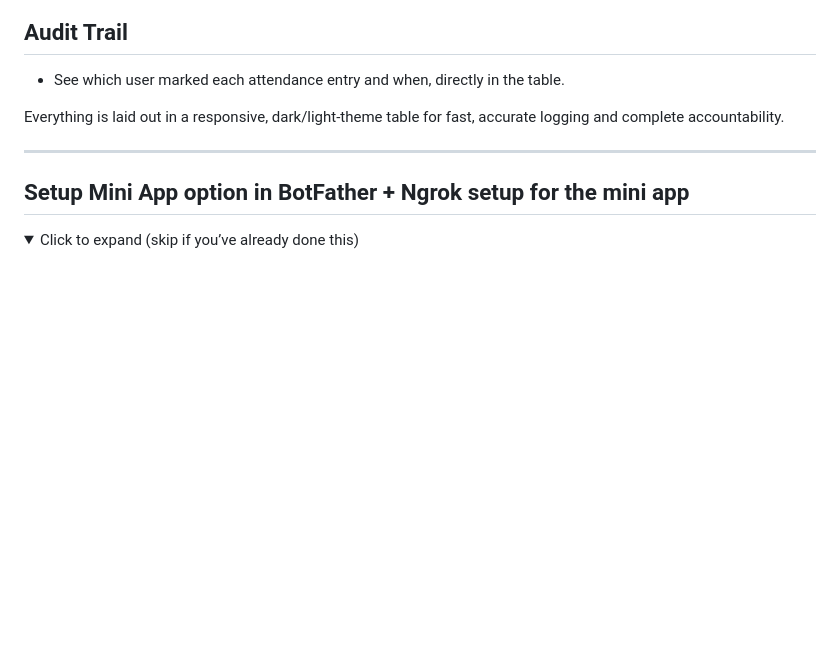
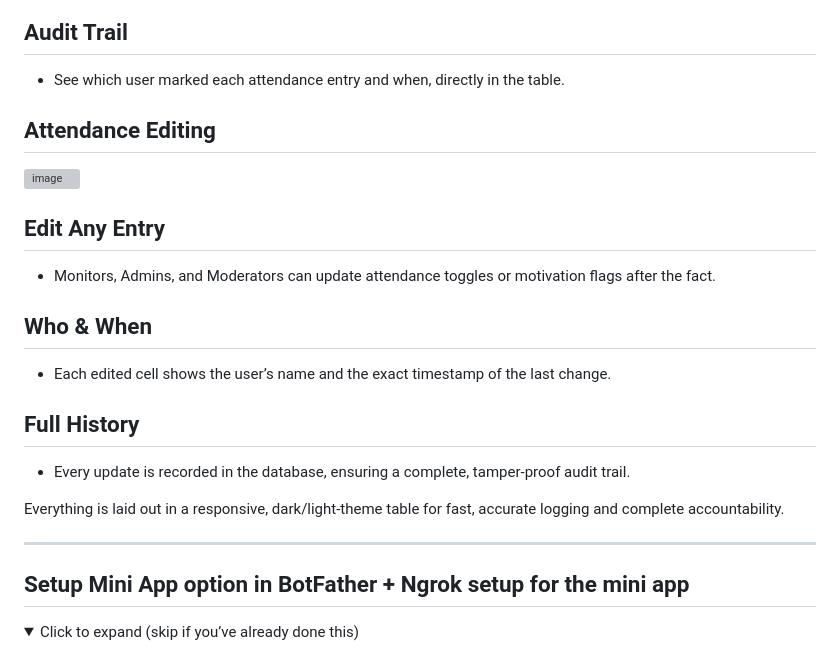
Before and after one commit to Anikor/TG_PazniculGrupei_Bot, a Markdown page: README.md, the part around the change. GitHub-like rendering; folded sections open; blank space fills up the shorter version; grey boxes are pictures that could not be loaded.

```diff
--- a/README.md
+++ b/README.md
@@ -84,6 +84,19 @@ This page empowers Monitors, Admins, and Moderators to record and review group a
 ## Audit Trail
 - See which user marked each attendance entry and when, directly in the table.
 
+## Attendance Editing
+
+  <img width="602" height="353" alt="image" src="https://github.com/user-attachments/assets/f2832153-7671-4061-86ef-5d67be5ada63" />
+
+## Edit Any Entry
+- Monitors, Admins, and Moderators can update attendance toggles or motivation flags after the fact.
+
+## Who & When
+- Each edited cell shows the user’s name and the exact timestamp of the last change.
+
+## Full History
+- Every update is recorded in the database, ensuring a complete, tamper‑proof audit trail.
+
 Everything is laid out in a responsive, dark/light‑theme table for fast, accurate logging and complete accountability.
 
 </details>
```
